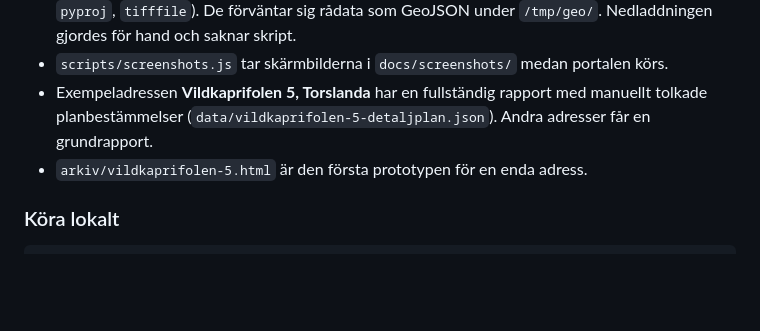
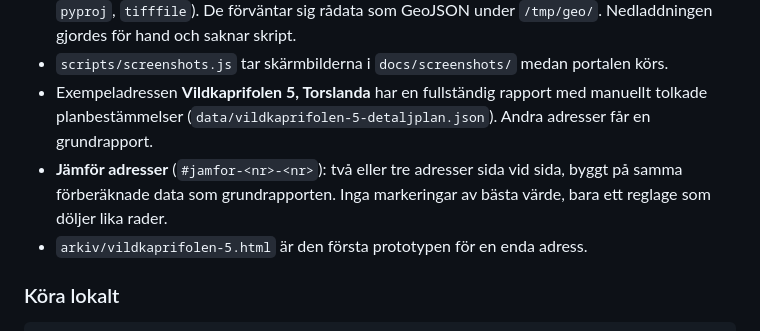
Before and after one commit to n00rp/buyers-choice, a Markdown page: CLAUDE.md, the part around the change. GitHub-like rendering; blank space fills up the shorter version.

```diff
--- a/CLAUDE.md
+++ b/CLAUDE.md
@@ -31,6 +31,7 @@ En portal som samlar det en bostadsköpare behöver veta om platsen inför visni
 - `scripts/` innehåller Python-skripten som byggde JSON-filerna (beroenden: `numpy`, `shapely`, `pyproj`, `tifffile`). De förväntar sig rådata som GeoJSON under `/tmp/geo/`. Nedladdningen gjordes för hand och saknar skript.
 - `scripts/screenshots.js` tar skärmbilderna i `docs/screenshots/` medan portalen körs.
 - Exempeladressen **Vildkaprifolen 5, Torslanda** har en fullständig rapport med manuellt tolkade planbestämmelser (`data/vildkaprifolen-5-detaljplan.json`). Andra adresser får en grundrapport.
+- **Jämför adresser** (`#jamfor-<nr>-<nr>`): två eller tre adresser sida vid sida, byggt på samma förberäknade data som grundrapporten. Inga markeringar av bästa värde, bara ett reglage som döljer lika rader.
 - `arkiv/vildkaprifolen-5.html` är den första prototypen för en enda adress.
 
 ### Köra lokalt
```
Also changed, not shown: README.md (+7 -0 lines), docs/screenshots/13-jamfor.png (added), docs/screenshots/14-jamfor-mobil.png (added), 2 other files.
